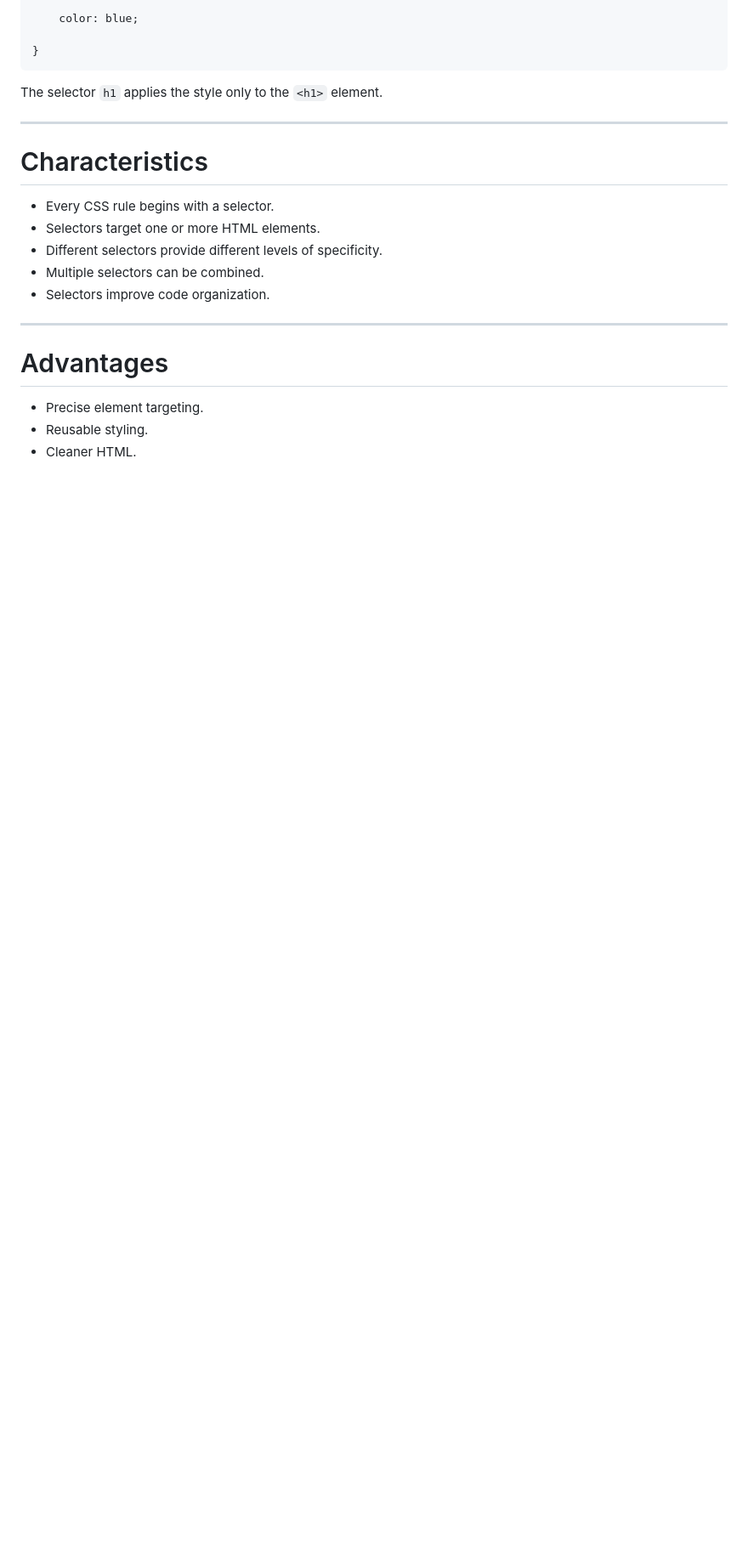
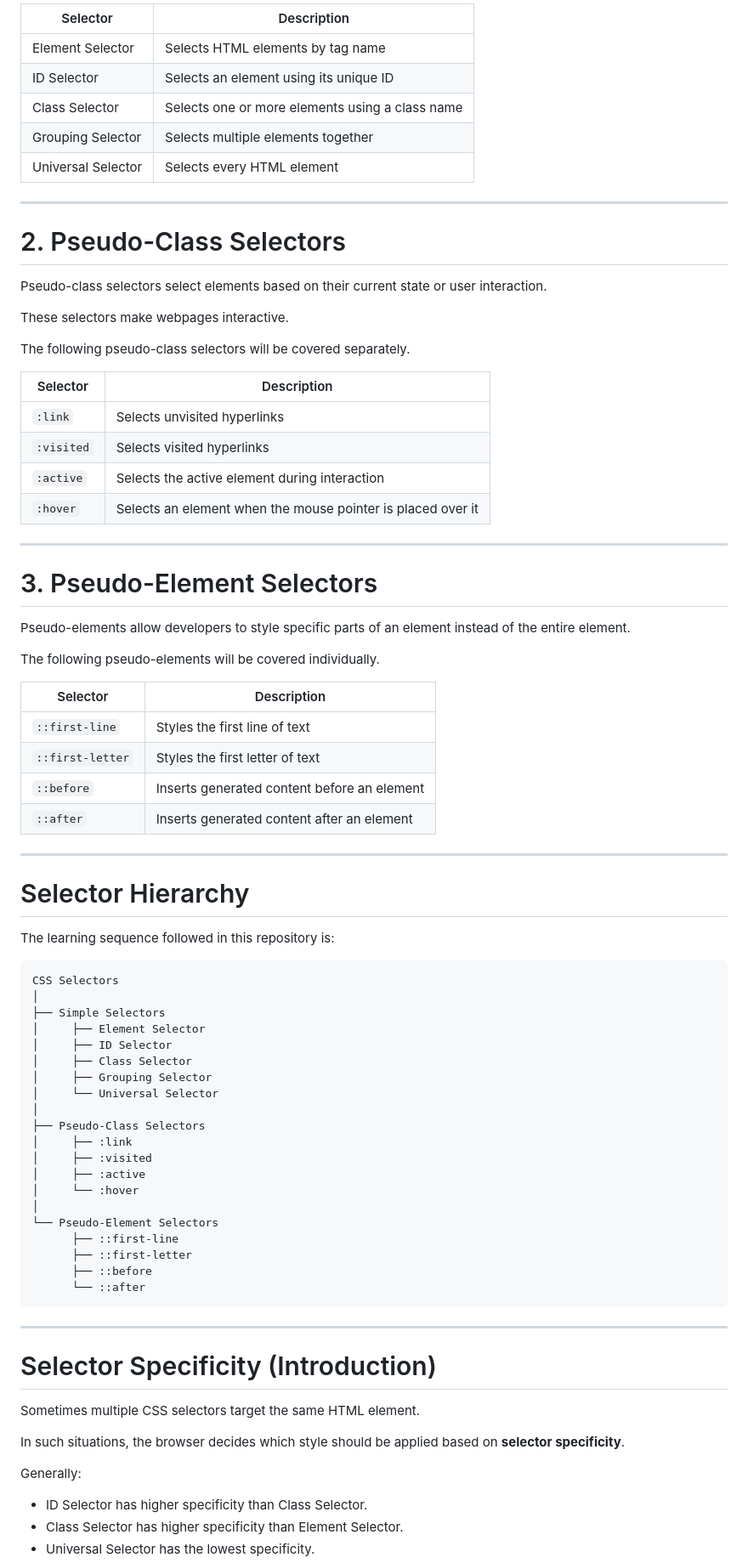
Before and after one commit to shaikbasha-dev/06-CSS3, a Markdown page: 01-CSS-Basics/011-CSS-Selectors/README.md, the part around one of its changes. Shown at 85% size. Rendered like a GitHub page; blank space fills up the shorter version.

````diff
--- a/01-CSS-Basics/011-CSS-Selectors/README.md
+++ b/01-CSS-Basics/011-CSS-Selectors/README.md
@@ -153,25 +116,84 @@ h1 {
 
-    color: blue;
-
-}
-```
-
-The selector `h1` applies the style only to the `<h1>` element.
+| Selector | Description |
+|----------|-------------|
+| Element Selector | Selects HTML elements by tag name |
+| ID Selector | Selects an element using its unique ID |
+| Class Selector | Selects one or more elements using a class name |
+| Grouping Selector | Selects multiple elements together |
+| Universal Selector | Selects every HTML element |
 
 ---
 
-# Characteristics
+# 2. Pseudo-Class Selectors
 
-- Every CSS rule begins with a selector.
-- Selectors target one or more HTML elements.
-- Different selectors provide different levels of specificity.
-- Multiple selectors can be combined.
-- Selectors improve code organization.
+Pseudo-class selectors select elements based on their current state or user interaction.
+
+These selectors make webpages interactive.
+
+The following pseudo-class selectors will be covered separately.
+
+| Selector | Description |
+|----------|-------------|
+| `:link` | Selects unvisited hyperlinks |
+| `:visited` | Selects visited hyperlinks |
+| `:active` | Selects the active element during interaction |
+| `:hover` | Selects an element when the mouse pointer is placed over it |
 
 ---
 
-# Advantages
+# 3. Pseudo-Element Selectors
 
-- Precise element targeting.
-- Reusable styling.
-- Cleaner HTML.
+Pseudo-elements allow developers to style specific parts of an element instead of the entire element.
+
+The following pseudo-elements will be covered individually.
+
+| Selector | Description |
+|----------|-------------|
+| `::first-line` | Styles the first line of text |
+| `::first-letter` | Styles the first letter of text |
+| `::before` | Inserts generated content before an element |
+| `::after` | Inserts generated content after an element |
+
+---
+
+# Selector Hierarchy
+
+The learning sequence followed in this repository is:
+
+```text
+CSS Selectors
+│
+├── Simple Selectors
+│     ├── Element Selector
+│     ├── ID Selector
+│     ├── Class Selector
+│     ├── Grouping Selector
+│     └── Universal Selector
+│
+├── Pseudo-Class Selectors
+│     ├── :link
+│     ├── :visited
+│     ├── :active
+│     └── :hover
+│
+└── Pseudo-Element Selectors
+      ├── ::first-line
+      ├── ::first-letter
+      ├── ::before
+      └── ::after
+```
+
+---
+
+# Selector Specificity (Introduction)
+
+Sometimes multiple CSS selectors target the same HTML element.
+
+In such situations, the browser decides which style should be applied based on **selector specificity**.
+
+Generally:
+
+- ID Selector has higher specificity than Class Selector.
+- Class Selector has higher specificity than Element Selector.
+- Universal Selector has the lowest specificity.
+
````
Also changed, not shown: other parts of 01-CSS-Basics/011-CSS-Selectors/README.md (+130 -102 lines).
